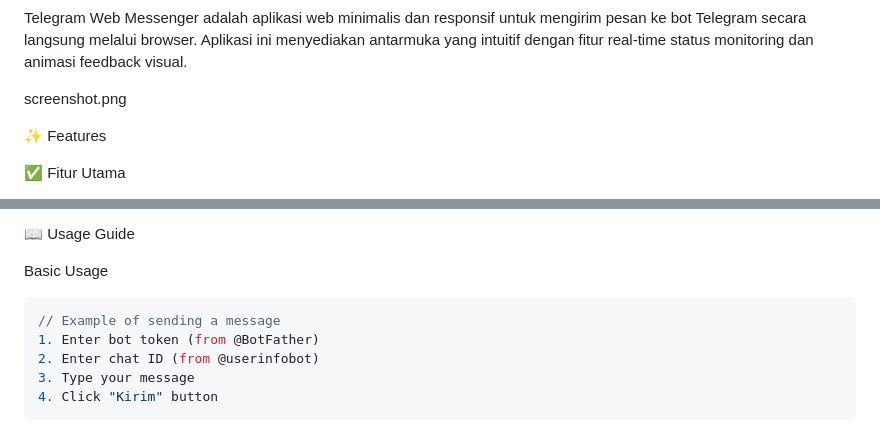
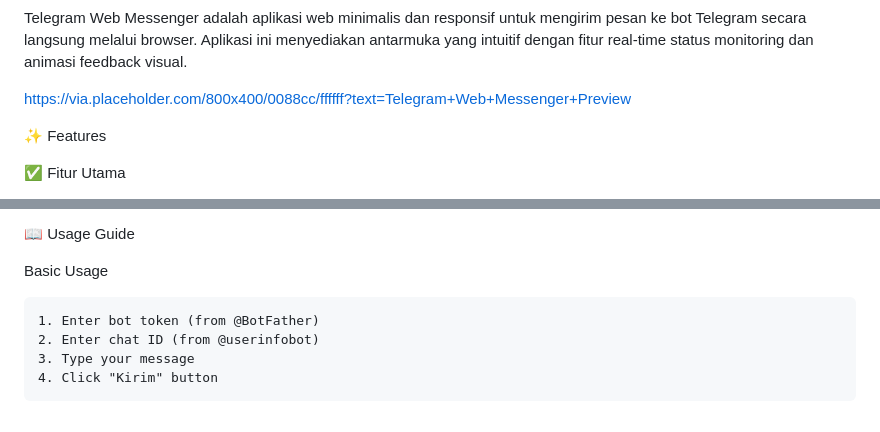
Before and after one commit to momonpxl/simple-telegram-sender, a Markdown page: README.md, 2 parts joined by grey strips. GitHub-like rendering.

Commit message:
Revise README content and image link
Updated README with new screenshot link and usage example.

````diff
--- a/README.md
+++ b/README.md
@@ -8,7 +8,7 @@ https://img.shields.io/badge/status-active-success
 
 Telegram Web Messenger adalah aplikasi web minimalis dan responsif untuk mengirim pesan ke bot Telegram secara langsung melalui browser. Aplikasi ini menyediakan antarmuka yang intuitif dengan fitur real-time status monitoring dan animasi feedback visual.
 
-screenshot.png
+https://via.placeholder.com/800x400/0088cc/ffffff?text=Telegram+Web+Messenger+Preview
 
 ✨ Features
 
@@ -117,8 +117,7 @@ Key Components
 
 Basic Usage
 
-```javascript
-// Example of sending a message
+```
 1. Enter bot token (from @BotFather)
 2. Enter chat ID (from @userinfobot)
 3. Type your message
````
